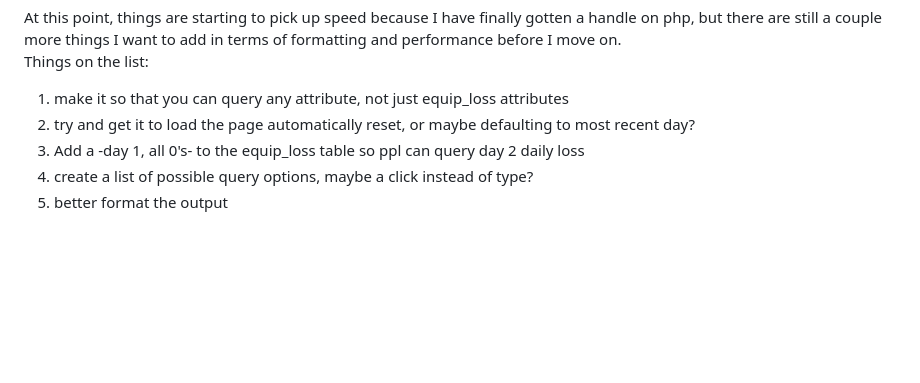
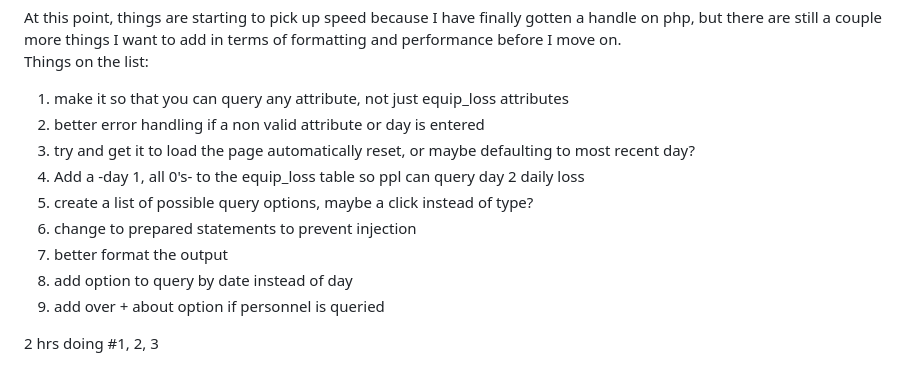
Before and after one commit to KirstenMayland/cs61databases, a Markdown page: partfour.md, the part around the change. GitHub-like rendering; blank space fills up the shorter version.

```diff
--- a/partfour.md
+++ b/partfour.md
@@ -44,7 +44,13 @@ Thoughts-
 At this point, things are starting to pick up speed because I have finally gotten a handle on php, but there are still a couple more things I want to add in terms of formatting and performance before I move on.
 Things on the list:
 1) make it so that you can query any attribute, not just equip_loss attributes
-2) try and get it to load the page automatically reset, or maybe defaulting to most recent day?
-3) Add a -day 1, all 0's- to the equip_loss table so ppl can query day 2 daily loss
-4) create a list of possible query options, maybe a click instead of type?
-5) better format the output
+2) better error handling if a non valid attribute or day is entered
+3) try and get it to load the page automatically reset, or maybe defaulting to most recent day?
+4) Add a -day 1, all 0's- to the equip_loss table so ppl can query day 2 daily loss
+5) create a list of possible query options, maybe a click instead of type?
+6) change to prepared statements to prevent injection
+7) better format the output
+8) add option to query by date instead of day
+9) add over + about option if personnel is queried
+
+2 hrs doing #1, 2, 3
```
